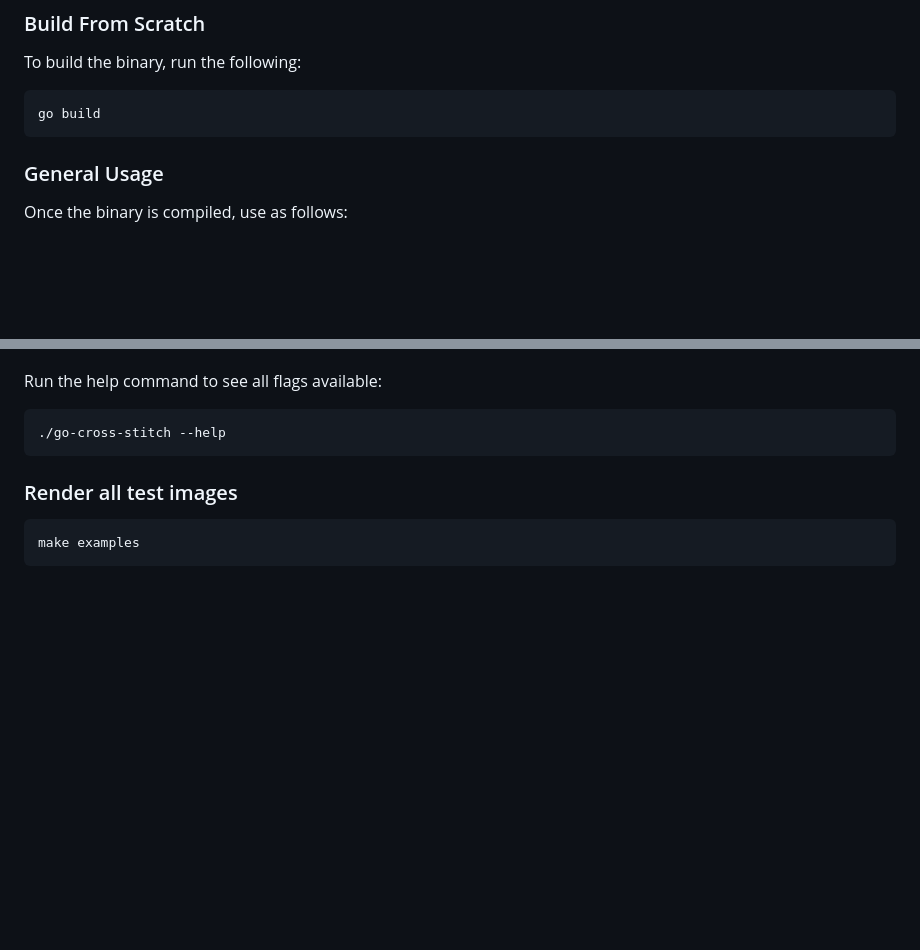
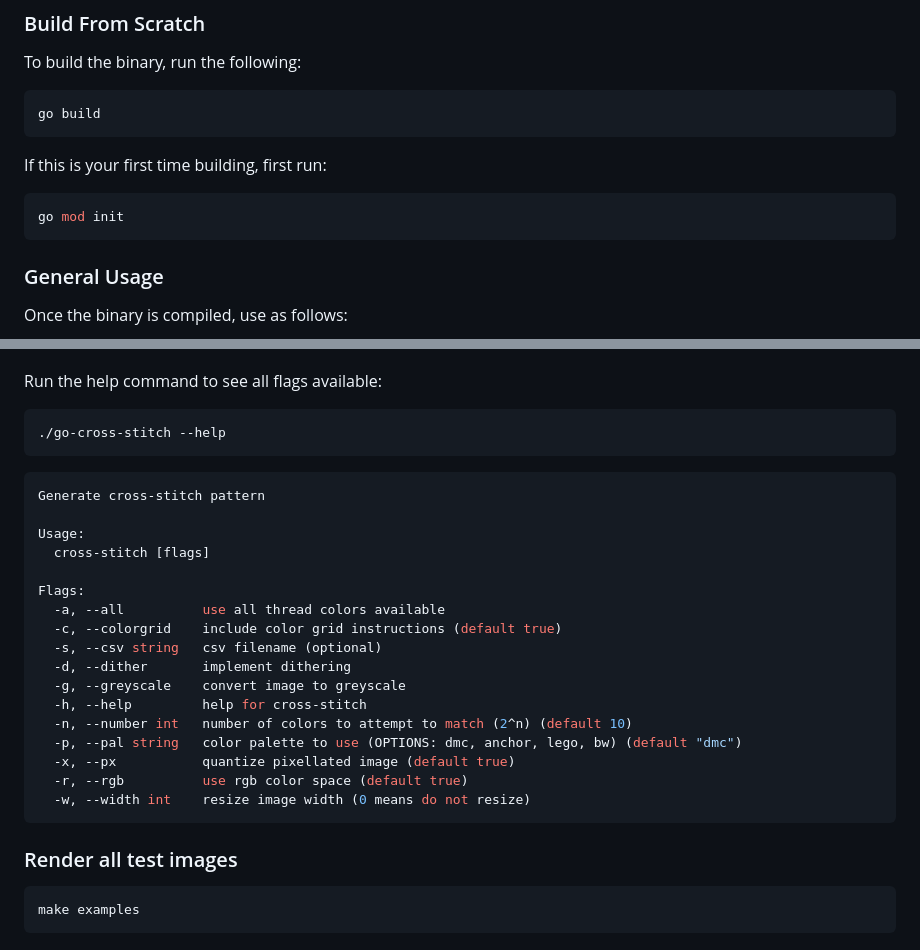
Before and after one commit to lindsaylandry/go-cross-stitch, a Markdown page: README.md, 2 parts joined by grey strips. Rendered like a GitHub page; blank space fills up the shorter version.

Commit message:
additions to readme

````diff
--- a/README.md
+++ b/README.md
@@ -10,6 +10,12 @@ To build the binary, run the following:
 
 ```bash
 go build
+```
+
+If this is your first time building, first run:
+
+```bash
+go mod init
 ```
 
 ### General Usage
@@ -30,6 +36,26 @@ the PDF is the instructions to stitch the pattern, with the DMC image included.
 Run the help command to see all flags available:
 ```bash
 ./go-cross-stitch --help
+```
+
+```bash
+Generate cross-stitch pattern
+
+Usage:
+  cross-stitch [flags]
+
+Flags:
+  -a, --all          use all thread colors available
+  -c, --colorgrid    include color grid instructions (default true)
+  -s, --csv string   csv filename (optional)
+  -d, --dither       implement dithering
+  -g, --greyscale    convert image to greyscale
+  -h, --help         help for cross-stitch
+  -n, --number int   number of colors to attempt to match (2^n) (default 10)
+  -p, --pal string   color palette to use (OPTIONS: dmc, anchor, lego, bw) (default "dmc")
+  -x, --px           quantize pixellated image (default true)
+  -r, --rgb          use rgb color space (default true)
+  -w, --width int    resize image width (0 means do not resize)
 ```
 
 ### Render all test images
````
